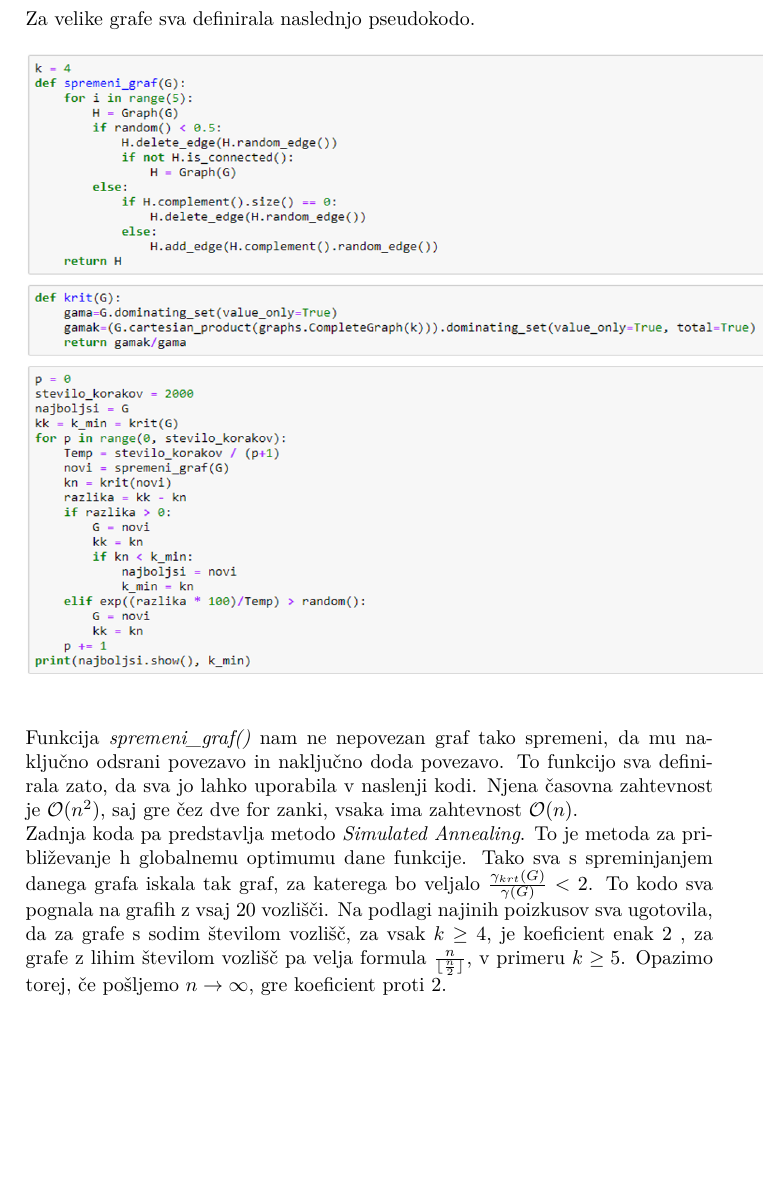
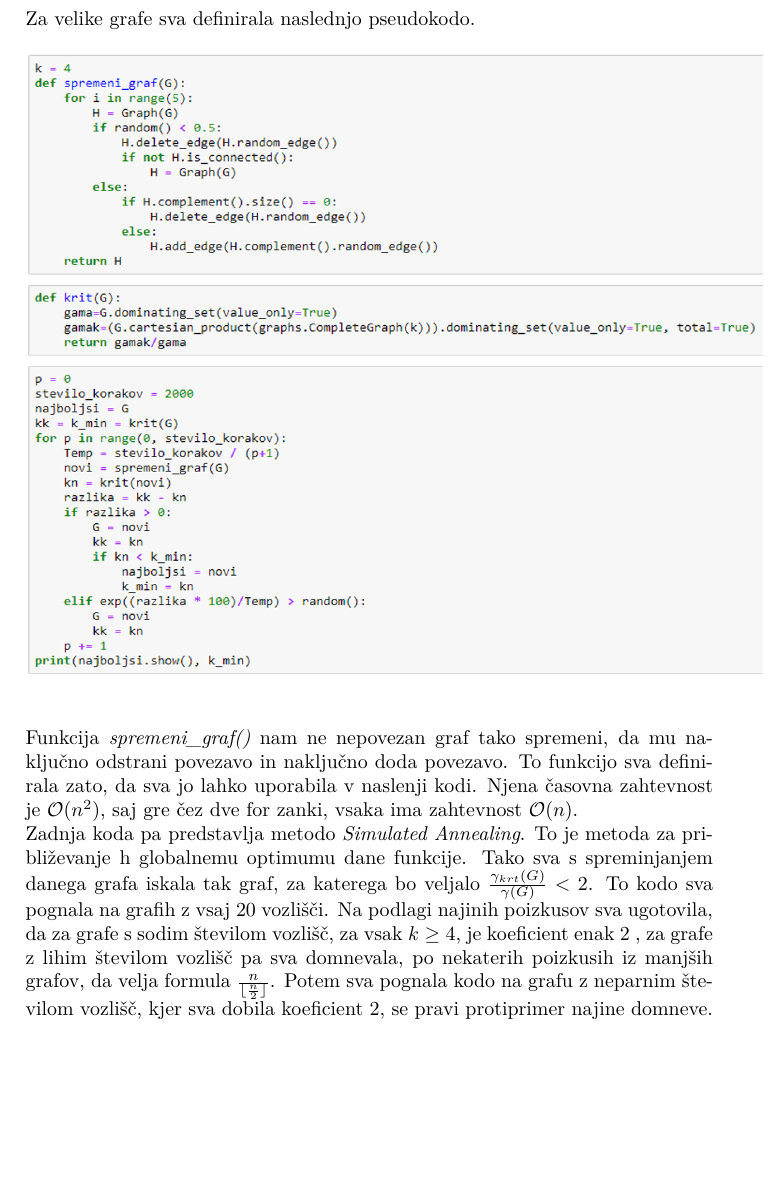
Before and after one commit to lanaherman/domination_number, a LaTeX document (porocilo.tex): part of page 6 of 7, cut so that both start at the same text. Compiled offline with pdfLaTeX.

Commit message:
Update porocilo.tex
popravek_domneve

```diff
--- a/porocilo.tex
+++ b/porocilo.tex
@@ -80,8 +80,8 @@ Za velike grafe sva definirala naslednjo pseudokodo.
     \includegraphics[width=13cm, height=11cm]{Slika4}
     \label{fig:mesh1}
 \end{figure}\\
-Funkcija \textit{spremeni\_graf()} nam ne nepovezan graf tako spremeni, da mu naključno odsrani povezavo in naključno doda povezavo. To funkcijo sva definirala zato, da sva jo lahko uporabila v naslenji kodi. Njena časovna zahtevnost je $\mathcal{O}(n^2)$, saj gre čez dve for zanki, vsaka ima zahtevnost $\mathcal{O}(n)$.\\
-Zadnja koda pa predstavlja metodo \textit{Simulated Annealing}. To je metoda za približevanje h globalnemu optimumu dane funkcije. Tako sva s spreminjanjem danega grafa iskala tak graf, za katerega bo veljalo $\frac{\gamma_{krt}(G)}{\gamma(G)} < 2$. To kodo sva pognala na grafih z vsaj 20 vozlišči. Na podlagi najinih poizkusov sva ugotovila, da za grafe s sodim številom vozlišč, za vsak $k \ge 4$, je koeficient enak 2 , za grafe z lihim številom vozlišč pa velja formula $\frac{n}{\lfloor{\frac{n}{2}}\rfloor}$, v primeru $k \ge 5$. Opazimo torej, če pošljemo $n \rightarrow \infty$, gre koeficient proti 2.\\
+Funkcija \textit{spremeni\_graf()} nam ne nepovezan graf tako spremeni, da mu naključno odstrani povezavo in naključno doda povezavo. To funkcijo sva definirala zato, da sva jo lahko uporabila v naslenji kodi. Njena časovna zahtevnost je $\mathcal{O}(n^2)$, saj gre čez dve for zanki, vsaka ima zahtevnost $\mathcal{O}(n)$.\\
+Zadnja koda pa predstavlja metodo \textit{Simulated Annealing}. To je metoda za približevanje h globalnemu optimumu dane funkcije. Tako sva s spreminjanjem danega grafa iskala tak graf, za katerega bo veljalo $\frac{\gamma_{krt}(G)}{\gamma(G)} < 2$. To kodo sva pognala na grafih z vsaj 20 vozlišči. Na podlagi najinih poizkusov sva ugotovila, da za grafe s sodim številom vozlišč, za vsak $k \ge 4$, je koeficient enak 2 , za grafe z lihim številom vozlišč pa sva domnevala, po nekaterih poizkusih iz manjših grafov, da velja formula $\frac{n}{\lfloor{\frac{n}{2}}\rfloor}$. Potem sva pognala kodo na grafu z neparnim številom vozlišč, kjer sva dobila koeficient 2, se pravi protiprimer najine domneve. \\
 \pagebreak
 
 Prvi graf ima 20 vozlišč, $k=4$ in $p=0.5$, drugi pa ima $k=5$ in $p=0.1$.
```
